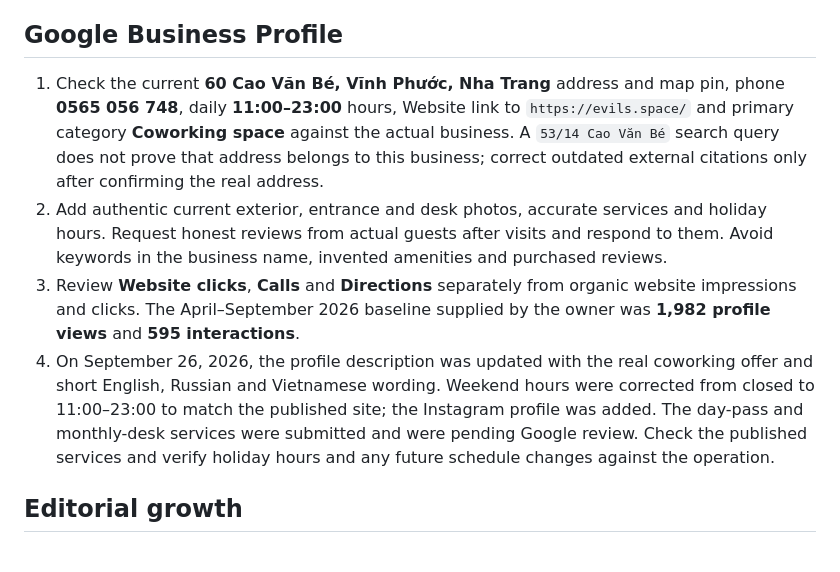
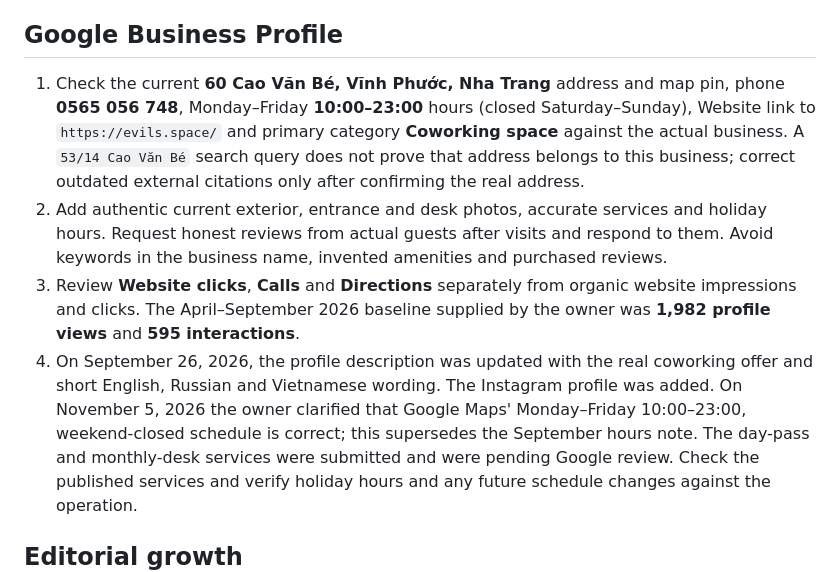
Before and after one commit to alex00Pirotskyi/evil_space, a Markdown page: docs/seo-operations.md, the part around the change. Rendered like a GitHub page.

Commit message:
Correct Evil Space weekday opening information in docs/seo-operations.md

```diff
--- a/docs/seo-operations.md
+++ b/docs/seo-operations.md
@@ -56,7 +56,7 @@ up the queue.
 ## Google Business Profile
 
 1. Check the current **60 Cao Văn Bé, Vĩnh Phước, Nha Trang** address and map
-   pin, phone **0565 056 748**, daily **11:00–23:00** hours, Website link to
+   pin, phone **0565 056 748**, Monday–Friday **10:00–23:00** hours (closed Saturday–Sunday), Website link to
    `https://evils.space/` and primary category **Coworking space** against the
    actual business. A `53/14 Cao Văn Bé` search query does not prove that
    address belongs to this business; correct outdated external citations only
@@ -69,9 +69,9 @@ up the queue.
    organic website impressions and clicks. The April–September 2026 baseline
    supplied by the owner was **1,982 profile views** and **595 interactions**.
 4. On September 26, 2026, the profile description was updated with the real
-   coworking offer and short English, Russian and Vietnamese wording. Weekend
-   hours were corrected from closed to 11:00–23:00 to match the published site;
-   the Instagram profile was added. The day-pass and monthly-desk services were
+   coworking offer and short English, Russian and Vietnamese wording. The Instagram profile was added. On November 5, 2026 the owner clarified
+   that Google Maps' Monday–Friday 10:00–23:00, weekend-closed schedule is correct;
+   this supersedes the September hours note. The day-pass and monthly-desk services were
    submitted and were pending Google review. Check the published services and
    verify holiday hours and any future schedule changes against the operation.
 
```
